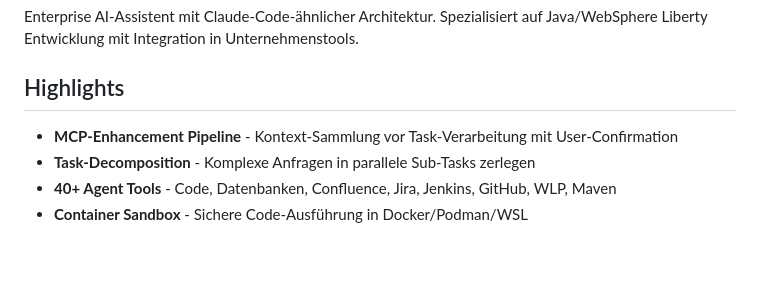
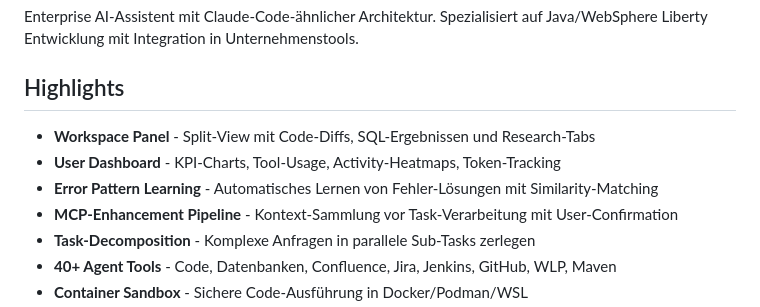
Before and after one commit to IT-Networks/AI-Assist, a Markdown page: README.md, the part around one of its changes. GitHub-like rendering; blank space fills up the shorter version.

```diff
--- a/README.md
+++ b/README.md
@@ -4,6 +4,9 @@ Enterprise AI-Assistent mit Claude-Code-ähnlicher Architektur. Spezialisiert au
 
 ## Highlights
 
+- **Workspace Panel** - Split-View mit Code-Diffs, SQL-Ergebnissen und Research-Tabs
+- **User Dashboard** - KPI-Charts, Tool-Usage, Activity-Heatmaps, Token-Tracking
+- **Error Pattern Learning** - Automatisches Lernen von Fehler-Lösungen mit Similarity-Matching
 - **MCP-Enhancement Pipeline** - Kontext-Sammlung vor Task-Verarbeitung mit User-Confirmation
 - **Task-Decomposition** - Komplexe Anfragen in parallele Sub-Tasks zerlegen
 - **40+ Agent Tools** - Code, Datenbanken, Confluence, Jira, Jenkins, GitHub, WLP, Maven
```
Also changed, not shown: other parts of README.md (+72 -3 lines).
